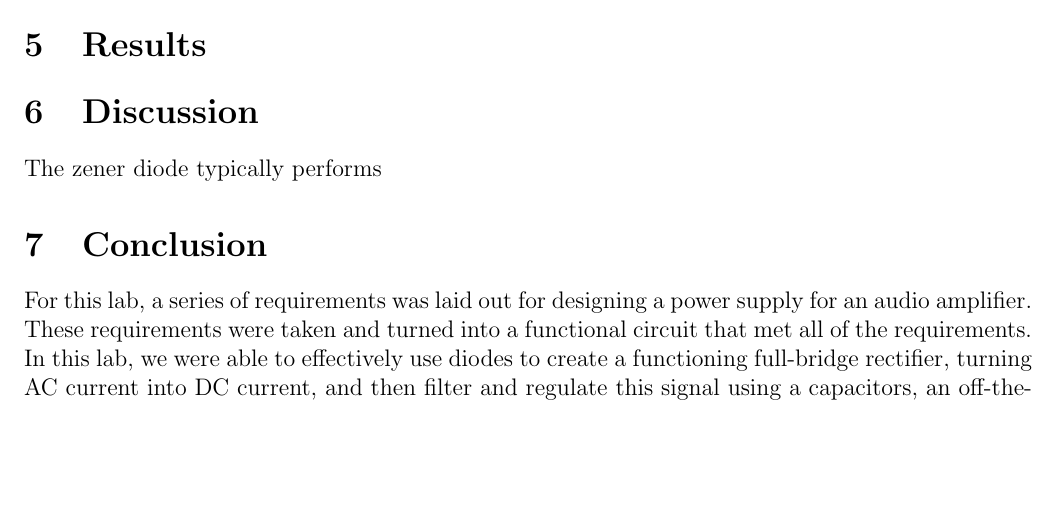
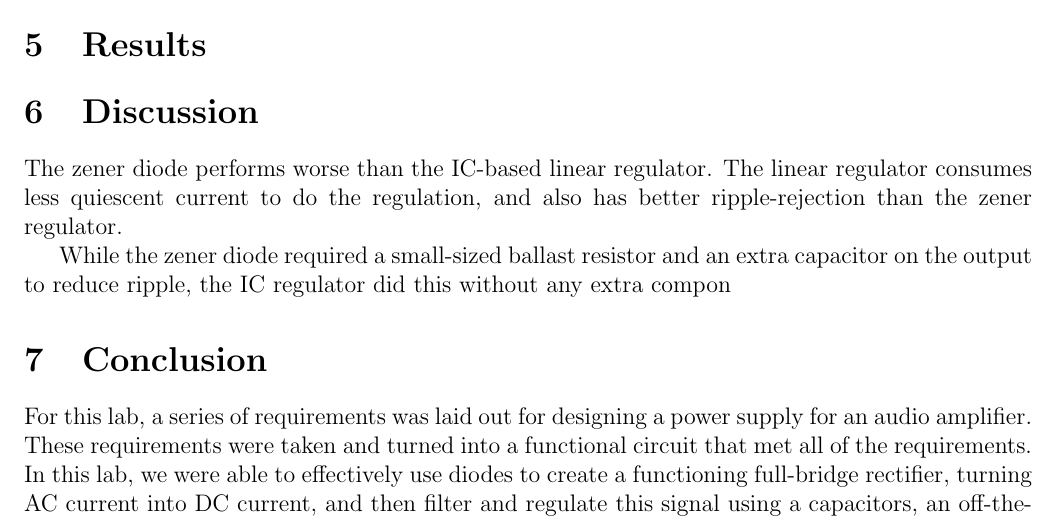
Before and after one commit to Lyndeno/ECE302-PowerSupply, a LaTeX document (report.tex): part of page 3 of 3, cut so that both start at the same text, the shorter picture padded with empty space. Compiled offline with pdfLaTeX.

Commit message:
added some discussion

```diff
--- a/report.tex
+++ b/report.tex
@@ -82,7 +82,12 @@ After all these stages the power supply will output 10 volts on a postive and ne
 
 \section{Discussion}
 
-The zener diode typically performs
+
+The zener diode performs worse than the IC-based linear regulator. The linear regulator consumes less quiescent current to do the regulation,
+and also has better ripple-rejection than the zener regulator.
+
+While the zener diode required a small-sized ballast resistor and an extra capacitor on the output to reduce ripple,
+the IC regulator did this without any extra compon
 
 \section{Conclusion}
 
```
